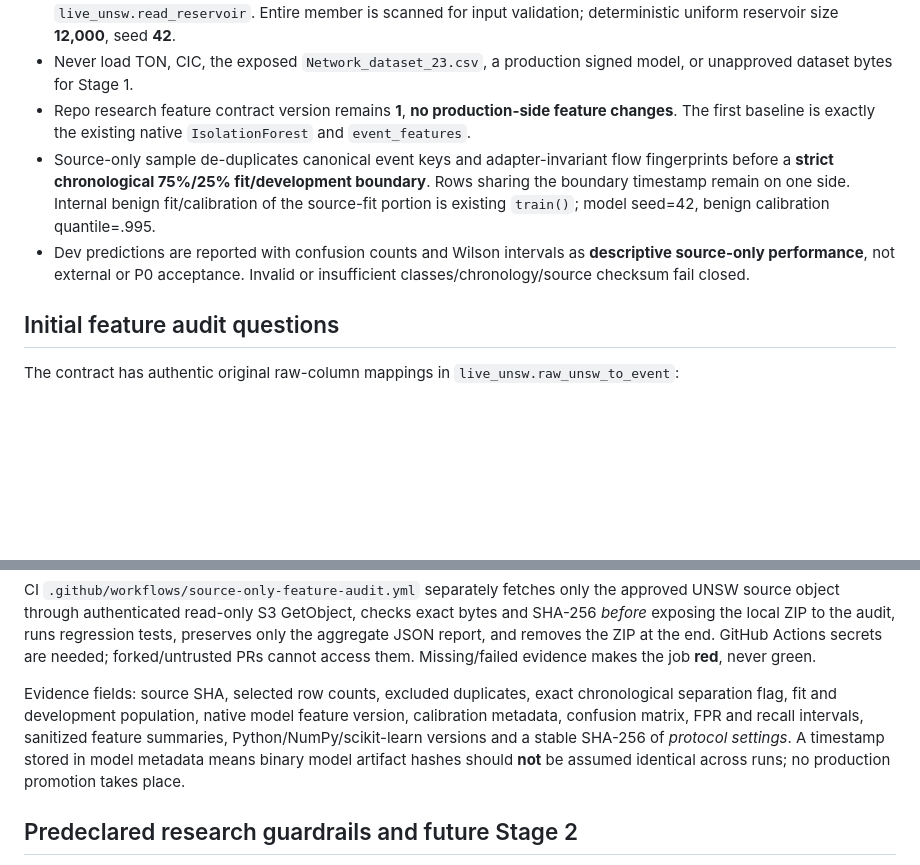
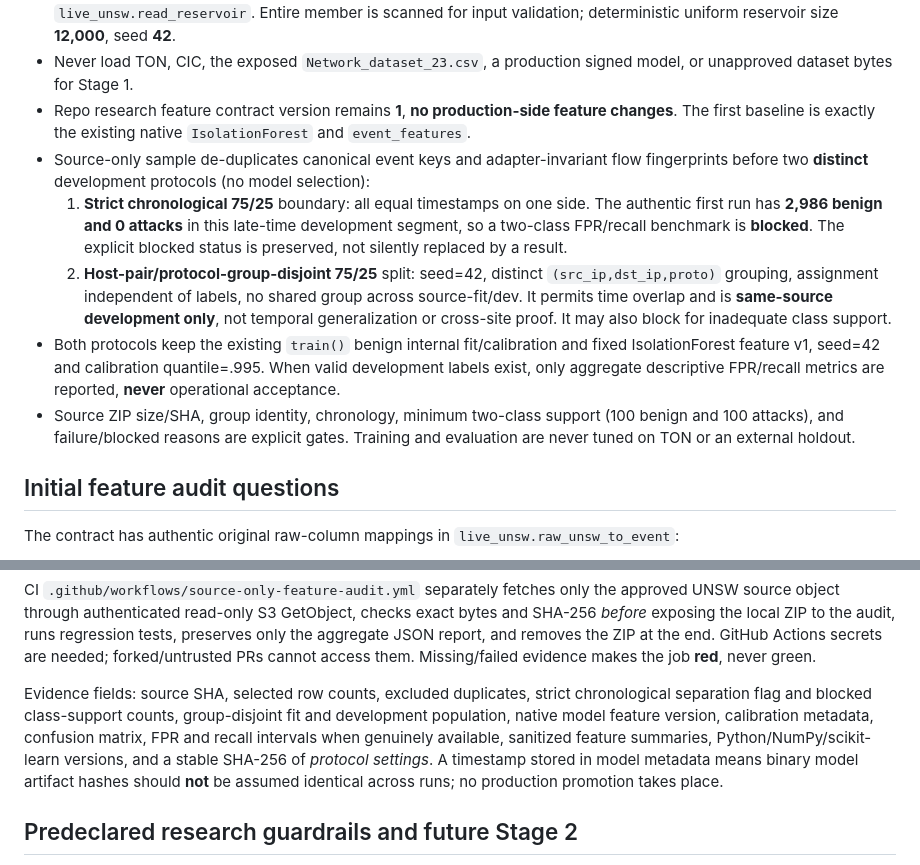
Before and after one commit to Neloy4321/NetworkPulse-AI, a Markdown page: docs/P0_SOURCE_ONLY_FEATURE_AUDIT.md, 2 parts joined by grey strips. Drawn GitHub-style; blank space fills up the shorter version.

Commit message:
Record authentic all-benign late UNSW segment and distinct group-disjoint development limits

```diff
--- a/docs/P0_SOURCE_ONLY_FEATURE_AUDIT.md
+++ b/docs/P0_SOURCE_ONLY_FEATURE_AUDIT.md
@@ -9,8 +9,11 @@
 - Record member: **`UNSW-NB15_1.csv`** selected through the existing safe archive member resolver and parsed by `live_unsw.read_reservoir`. Entire member is scanned for input validation; deterministic uniform reservoir size **12,000**, seed **42**.
 - Never load TON, CIC, the exposed `Network_dataset_23.csv`, a production signed model, or unapproved dataset bytes for Stage 1.
 - Repo research feature contract version remains **1**, **no production-side feature changes**. The first baseline is exactly the existing native `IsolationForest` and `event_features`.
-- Source-only sample de-duplicates canonical event keys and adapter-invariant flow fingerprints before a **strict chronological 75%/25% fit/development boundary**. Rows sharing the boundary timestamp remain on one side. Internal benign fit/calibration of the source-fit portion is existing `train()`; model seed=42, benign calibration quantile=.995.
-- Dev predictions are reported with confusion counts and Wilson intervals as **descriptive source-only performance**, not external or P0 acceptance. Invalid or insufficient classes/chronology/source checksum fail closed.
+- Source-only sample de-duplicates canonical event keys and adapter-invariant flow fingerprints before two **distinct** development protocols (no model selection):
+  1. **Strict chronological 75/25** boundary: all equal timestamps on one side. The authentic first run has **2,986 benign and 0 attacks** in this late-time development segment, so a two-class FPR/recall benchmark is **blocked**. The explicit blocked status is preserved, not silently replaced by a result.
+  2. **Host-pair/protocol-group-disjoint 75/25** split: seed=42, distinct `(src_ip,dst_ip,proto)` grouping, assignment independent of labels, no shared group across source-fit/dev. It permits time overlap and is **same-source development only**, not temporal generalization or cross-site proof. It may also block for inadequate class support.
+- Both protocols keep the existing `train()` benign internal fit/calibration and fixed IsolationForest feature v1, seed=42 and calibration quantile=.995. When valid development labels exist, only aggregate descriptive FPR/recall metrics are reported, **never** operational acceptance.
+- Source ZIP size/SHA, group identity, chronology, minimum two-class support (100 benign and 100 attacks), and failure/blocked reasons are explicit gates. Training and evaluation are never tuned on TON or an external holdout.
 
 ## Initial feature audit questions
 
@@ -55,11 +58,12 @@ runs regression tests, preserves only the aggregate JSON report, and removes
 the ZIP at the end. GitHub Actions secrets are needed; forked/untrusted PRs
 cannot access them. Missing/failed evidence makes the job **red**, never green.
 
-Evidence fields: source SHA, selected row counts, excluded duplicates, exact
-chronological separation flag, fit and development population, native model
-feature version, calibration metadata, confusion matrix, FPR and recall
-intervals, sanitized feature summaries, Python/NumPy/scikit-learn versions
-and a stable SHA-256 of *protocol settings*. A timestamp stored in model
+Evidence fields: source SHA, selected row counts, excluded duplicates, strict
+chronological separation flag and blocked class-support counts, group-disjoint
+fit and development population, native model feature version, calibration
+metadata, confusion matrix, FPR and recall intervals when genuinely available,
+sanitized feature summaries, Python/NumPy/scikit-learn versions, and a stable
+SHA-256 of *protocol settings*. A timestamp stored in model
 metadata means binary model artifact hashes should **not** be assumed identical
 across runs; no production promotion takes place.
 
```
